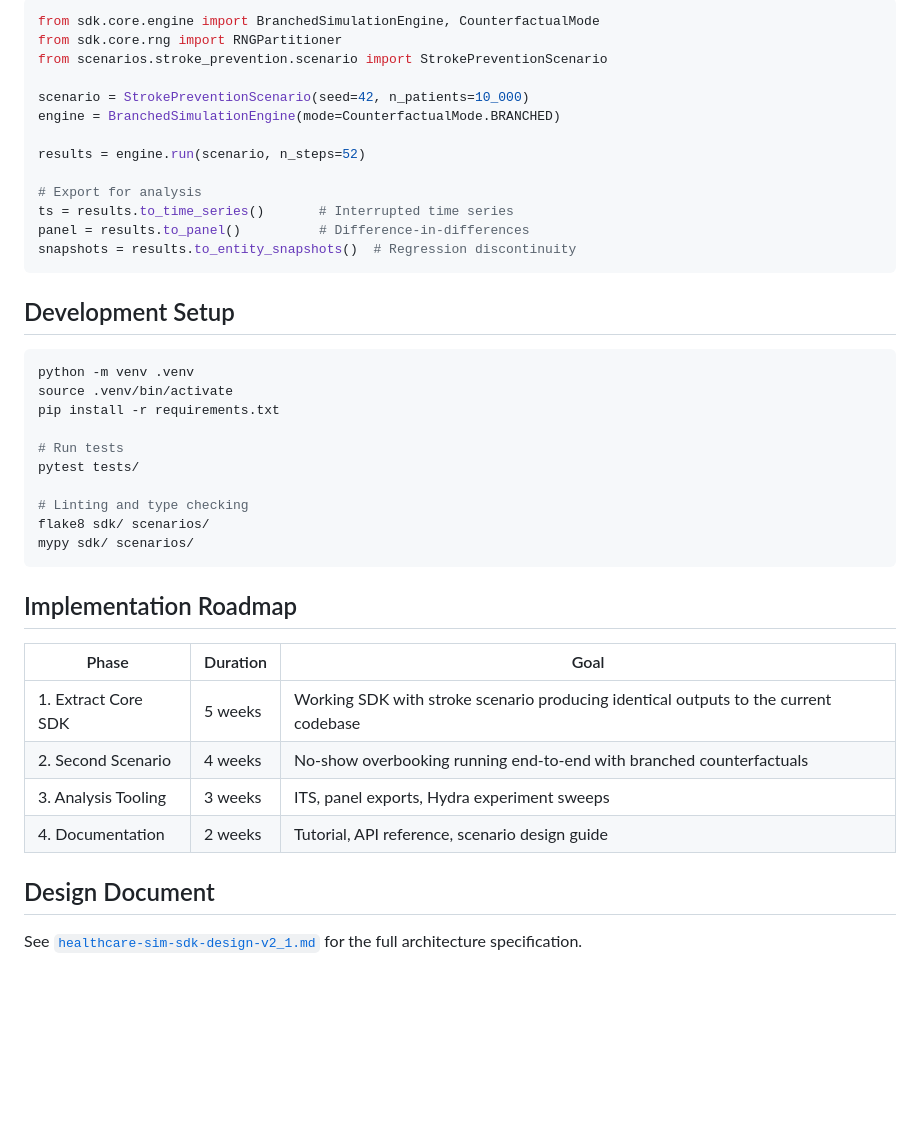
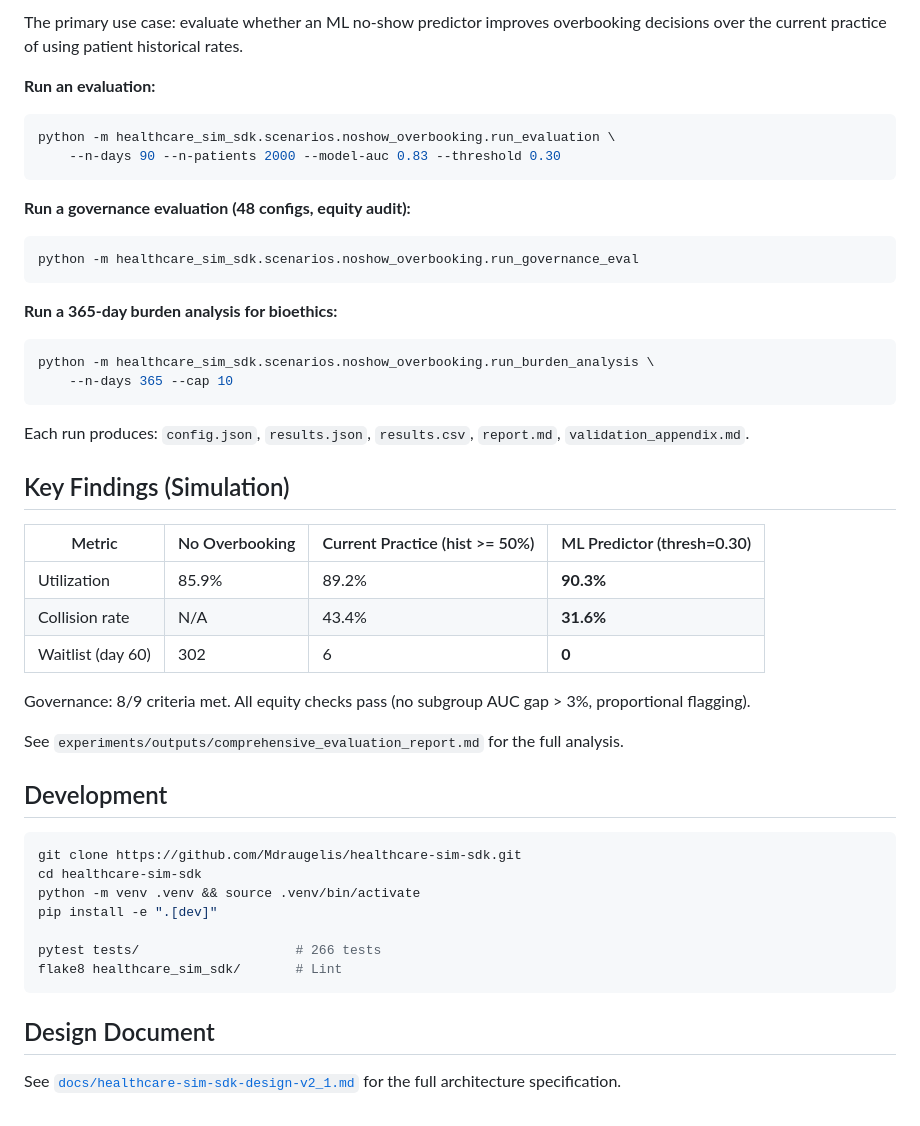
Before and after one commit to Mdraugelis/healthcare-sim-sdk, a Markdown page: README.md, the part around one of its changes. GitHub-like rendering; blank space fills up the shorter version.

````diff
--- a/README.md
+++ b/README.md
@@ -43,44 +78,49 @@ docs/
 
-```python
-from sdk.core.engine import BranchedSimulationEngine, CounterfactualMode
-from sdk.core.rng import RNGPartitioner
-from scenarios.stroke_prevention.scenario import StrokePreventionScenario
+The primary use case: evaluate whether an ML no-show predictor improves overbooking decisions over the current practice of using patient historical rates.
 
-scenario = StrokePreventionScenario(seed=42, n_patients=10_000)
-engine = BranchedSimulationEngine(mode=CounterfactualMode.BRANCHED)
-
-results = engine.run(scenario, n_steps=52)
-
-# Export for analysis
-ts = results.to_time_series()       # Interrupted time series
-panel = results.to_panel()          # Difference-in-differences
-snapshots = results.to_entity_snapshots()  # Regression discontinuity
+**Run an evaluation:**
+```bash
+python -m healthcare_sim_sdk.scenarios.noshow_overbooking.run_evaluation \
+    --n-days 90 --n-patients 2000 --model-auc 0.83 --threshold 0.30
 ```
 
-## Development Setup
+**Run a governance evaluation (48 configs, equity audit):**
+```bash
+python -m healthcare_sim_sdk.scenarios.noshow_overbooking.run_governance_eval
+```
+
+**Run a 365-day burden analysis for bioethics:**
+```bash
+python -m healthcare_sim_sdk.scenarios.noshow_overbooking.run_burden_analysis \
+    --n-days 365 --cap 10
+```
+
+Each run produces: `config.json`, `results.json`, `results.csv`, `report.md`, `validation_appendix.md`.
+
+## Key Findings (Simulation)
+
+| Metric | No Overbooking | Current Practice (hist >= 50%) | ML Predictor (thresh=0.30) |
+|--------|---------------|-------------------------------|---------------------------|
+| Utilization | 85.9% | 89.2% | **90.3%** |
+| Collision rate | N/A | 43.4% | **31.6%** |
+| Waitlist (day 60) | 302 | 6 | **0** |
+
+Governance: 8/9 criteria met. All equity checks pass (no subgroup AUC gap > 3%, proportional flagging).
+
+See `experiments/outputs/comprehensive_evaluation_report.md` for the full analysis.
+
+## Development
 
 ```bash
-python -m venv .venv
-source .venv/bin/activate
-pip install -r requirements.txt
+git clone https://github.com/Mdraugelis/healthcare-sim-sdk.git
+cd healthcare-sim-sdk
+python -m venv .venv && source .venv/bin/activate
+pip install -e ".[dev]"
 
-# Run tests
-pytest tests/
-
-# Linting and type checking
-flake8 sdk/ scenarios/
-mypy sdk/ scenarios/
+pytest tests/                    # 266 tests
+flake8 healthcare_sim_sdk/       # Lint
 ```
-
-## Implementation Roadmap
-
-| Phase | Duration | Goal |
-|---|---|---|
-| 1. Extract Core SDK | 5 weeks | Working SDK with stroke scenario producing identical outputs to the current codebase |
-| 2. Second Scenario | 4 weeks | No-show overbooking running end-to-end with branched counterfactuals |
-| 3. Analysis Tooling | 3 weeks | ITS, panel exports, Hydra experiment sweeps |
-| 4. Documentation | 2 weeks | Tutorial, API reference, scenario design guide |
 
 ## Design Document
 
-See [`healthcare-sim-sdk-design-v2_1.md`](healthcare-sim-sdk-design-v2_1.md) for the full architecture specification.
+See [`docs/healthcare-sim-sdk-design-v2_1.md`](docs/healthcare-sim-sdk-design-v2_1.md) for the full architecture specification.
````
Also changed, not shown: other parts of README.md (+62 -27 lines).
